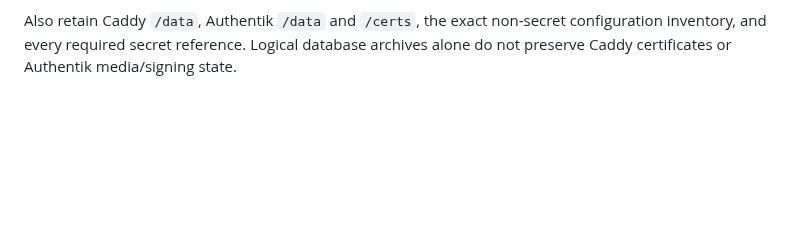
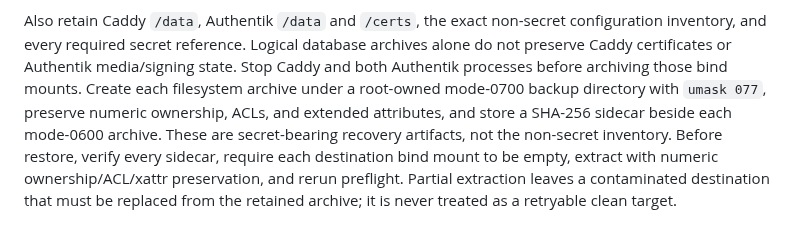
Before and after one commit to gotthboard/gotth-bb, a Markdown page: deploy/standalone/README.md, the part around the change. Drawn GitHub-style; blank space fills up the shorter version.

Commit message:
docs: secure standalone recovery archives

```diff
--- a/deploy/standalone/README.md
+++ b/deploy/standalone/README.md
@@ -123,4 +123,12 @@ forum identity instead of proving recovery.
 Also retain Caddy `/data`, Authentik `/data` and `/certs`, the exact non-secret
 configuration inventory, and every required secret reference. Logical database
 archives alone do not preserve Caddy certificates or Authentik media/signing
-state.
+state. Stop Caddy and both Authentik processes before archiving those bind
+mounts. Create each filesystem archive under a root-owned mode-0700 backup
+directory with `umask 077`, preserve numeric ownership, ACLs, and extended
+attributes, and store a SHA-256 sidecar beside each mode-0600 archive. These are
+secret-bearing recovery artifacts, not the non-secret inventory. Before
+restore, verify every sidecar, require each destination bind mount to be empty,
+extract with numeric ownership/ACL/xattr preservation, and rerun preflight.
+Partial extraction leaves a contaminated destination that must be replaced
+from the retained archive; it is never treated as a retryable clean target.
```
Also changed, not shown: docs/release-operations.md (+5 -2 lines).
